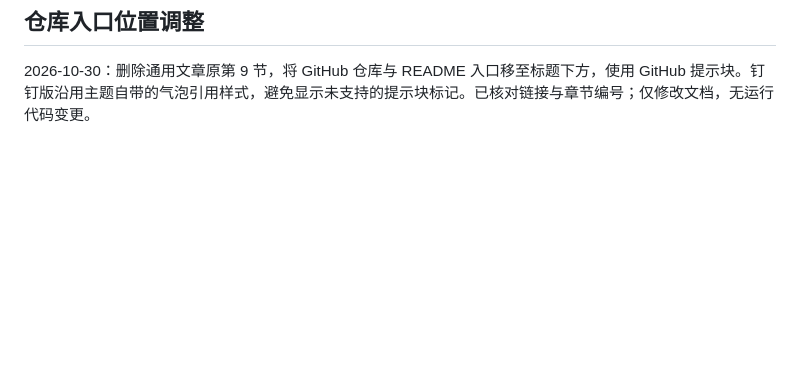
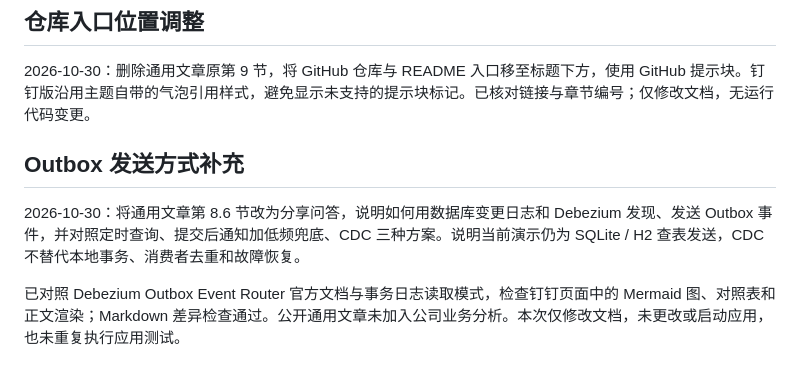
Before and after one commit to ZhaoJiSen/kafka-order-lab, a Markdown page: docs/release-review.md, the part around the change. Drawn GitHub-style; blank space fills up the shorter version.

```diff
--- a/docs/release-review.md
+++ b/docs/release-review.md
@@ -54,3 +54,9 @@ README、实际配置和代码入口已对照；没有把 Kafka 写入确认当
 ## 仓库入口位置调整
 
 2026-10-30：删除通用文章原第 9 节，将 GitHub 仓库与 README 入口移至标题下方，使用 GitHub 提示块。钉钉版沿用主题自带的气泡引用样式，避免显示未支持的提示块标记。已核对链接与章节编号；仅修改文档，无运行代码变更。
+
+## Outbox 发送方式补充
+
+2026-10-30：将通用文章第 8.6 节改为分享问答，说明如何用数据库变更日志和 Debezium 发现、发送 Outbox 事件，并对照定时查询、提交后通知加低频兜底、CDC 三种方案。说明当前演示仍为 SQLite / H2 查表发送，CDC 不替代本地事务、消费者去重和故障恢复。
+
+已对照 Debezium Outbox Event Router 官方文档与事务日志读取模式，检查钉钉页面中的 Mermaid 图、对照表和正文渲染；Markdown 差异检查通过。公开通用文章未加入公司业务分析。本次仅修改文档，未更改或启动应用，也未重复执行应用测试。
```
Also changed, not shown: docs/kafka-guide.md (+20 -13 lines).
